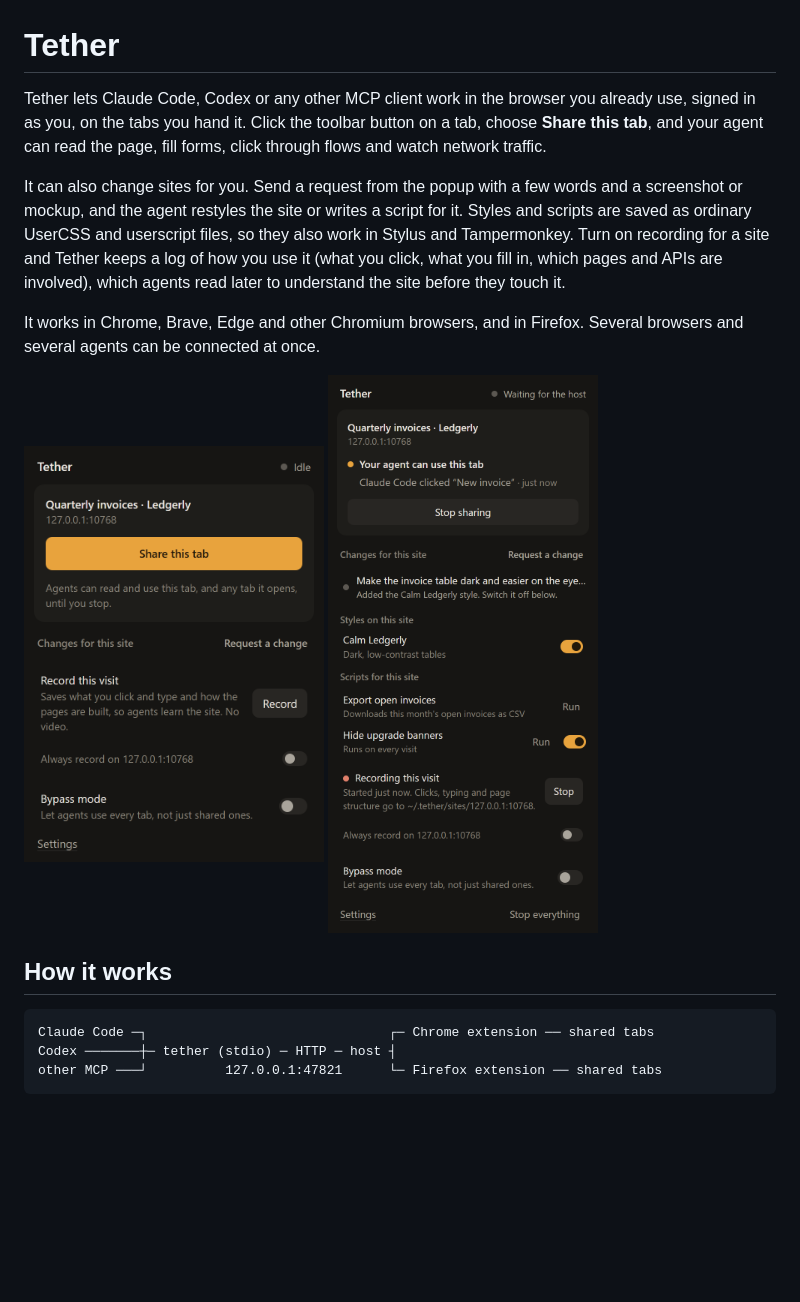
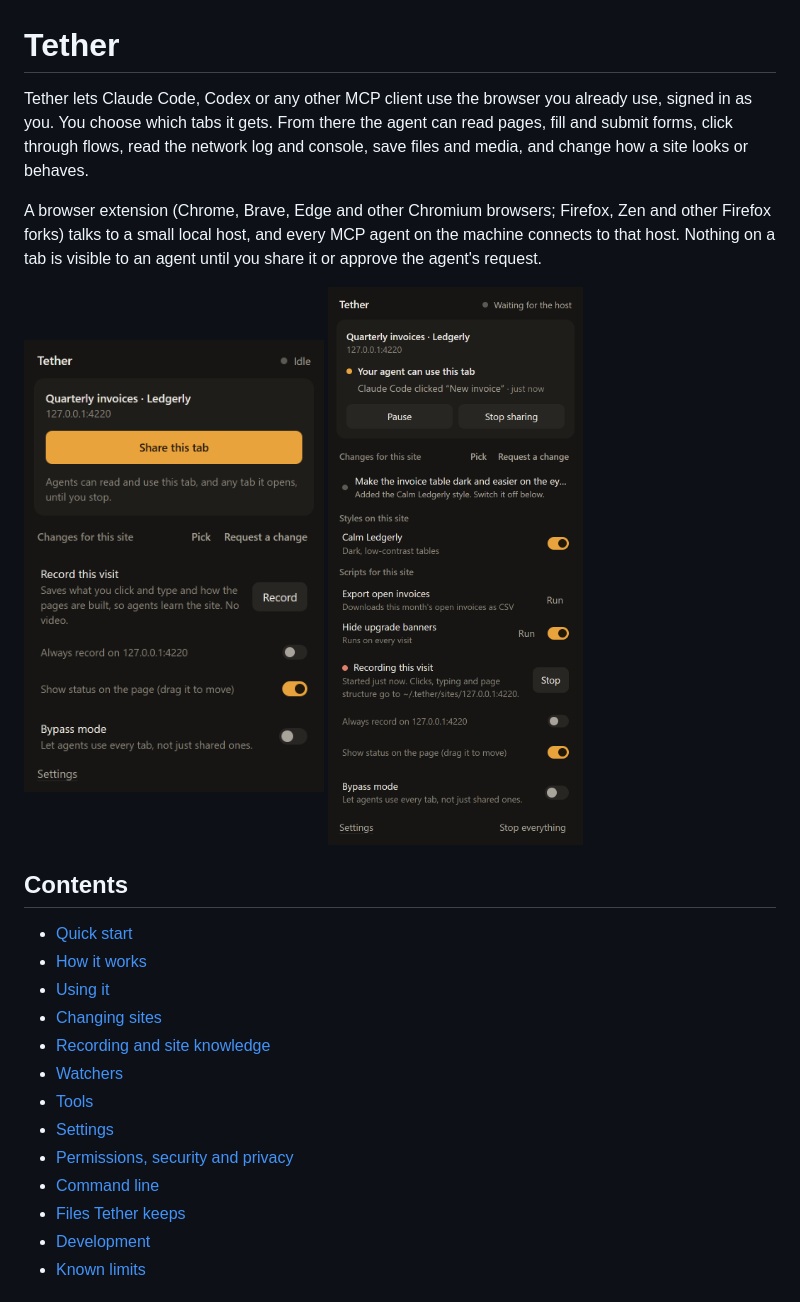
Before and after one commit to udaysinh-git/tether, a Markdown page: README.md, the part around one of its changes. Rendered like a GitHub page; pictures changed too: docs/popup-ready.png, docs/popup-shared.png; blank space fills up the shorter version.

Commit message:
Rewrite README

````diff
--- a/README.md
+++ b/README.md
@@ -1,10 +1,8 @@
 # Tether
 
-Tether lets Claude Code, Codex or any other MCP client work in the browser you already use, signed in as you, on the tabs you hand it. Click the toolbar button on a tab, choose **Share this tab**, and your agent can read the page, fill forms, click through flows and watch network traffic.
+Tether lets Claude Code, Codex or any other MCP client use the browser you already use, signed in as you. You choose which tabs it gets. From there the agent can read pages, fill and submit forms, click through flows, read the network log and console, save files and media, and change how a site looks or behaves.
 
-It can also change sites for you. Send a request from the popup with a few words and a screenshot or mockup, and the agent restyles the site or writes a script for it. Styles and scripts are saved as ordinary UserCSS and userscript files, so they also work in Stylus and Tampermonkey. Turn on recording for a site and Tether keeps a log of how you use it (what you click, what you fill in, which pages and APIs are involved), which agents read later to understand the site before they touch it.
-
-It works in Chrome, Brave, Edge and other Chromium browsers, and in Firefox. Several browsers and several agents can be connected at once.
+A browser extension (Chrome, Brave, Edge and other Chromium browsers; Firefox, Zen and other Firefox forks) talks to a small local host, and every MCP agent on the machine connects to that host. Nothing on a tab is visible to an agent until you share it or approve the agent's request.
 
 <p>
   <img src="docs/popup-ready.png" width="300" alt="Tether popup before sharing: the current tab and a Share this tab button" />
@@ -12,10 +10,18 @@ It works in Chrome, Brave, Edge and other Chromium browsers, and in Firefox. Sev
 </p>
 
-## How it works
+## Contents
 
-```
-Claude Code ─┐                               ┌─ Chrome extension ── shared tabs
-Codex ───────┼─ tether (stdio) ─ HTTP ─ host ┤
-other MCP ───┘          127.0.0.1:47821      └─ Firefox extension ── shared tabs
-```
+- [Quick start](#quick-start)
+- [How it works](#how-it-works)
+- [Using it](#using-it)
+- [Changing sites](#changing-sites)
+- [Recording and site knowledge](#recording-and-site-knowledge)
+- [Watchers](#watchers)
+- [Tools](#tools)
+- [Settings](#settings)
+- [Permissions, security and privacy](#permissions-security-and-privacy)
+- [Command line](#command-line)
+- [Files Tether keeps](#files-tether-keeps)
+- [Development](#development)
+- [Known limits](#known-limits)
 
````
Also changed, not shown: other parts of README.md (+237 -197 lines), docs/cursor.png (added), docs/page-pill.png, docs/picker.png, docs/popup-composer.png.
